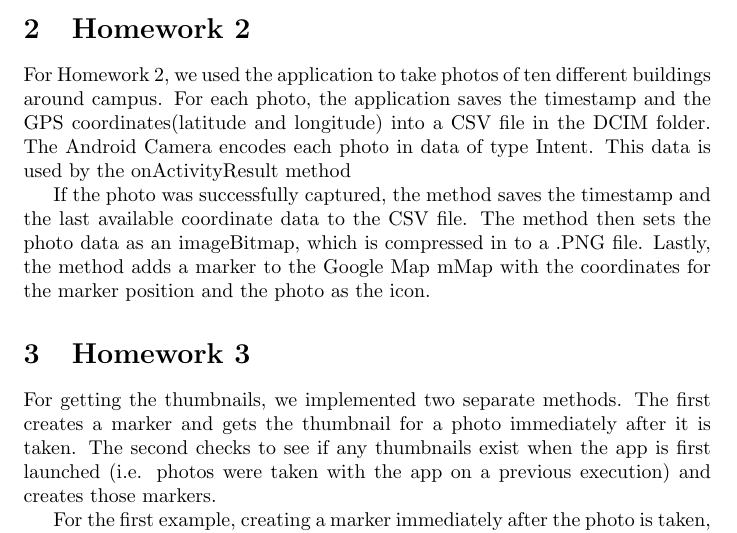
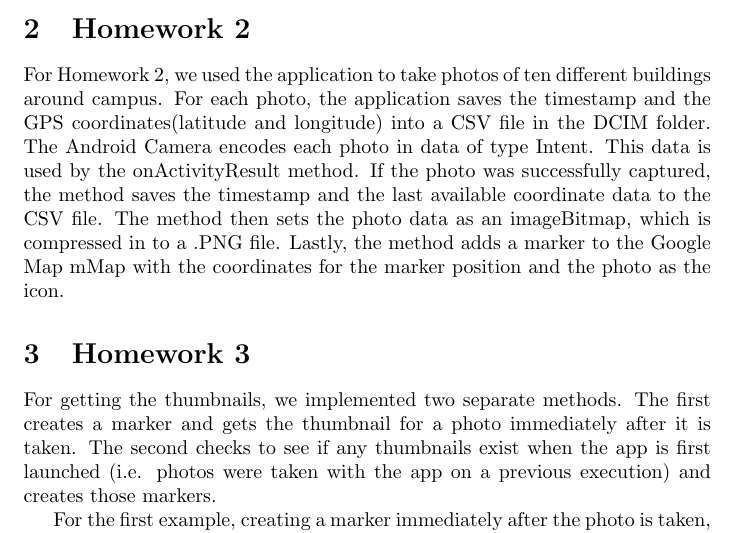
Before and after one commit to mwswartwout/gps_photo_maps, a LaTeX document (projectReport.tex): part of page 2 of 2, cut so that both start at the same text. Compiled offline with pdfLaTeX.

Commit message:
Project Report writeup for the homework 2 section. Updated HW 2

```diff
--- a/projectReport.tex
+++ b/projectReport.tex
@@ -22,9 +22,7 @@ MediaStore.ACTION\_IMAGE\_CAPTURE is a standard intent action, which can be used
 However, to get the thumbnails and display them on the map, we can’t use putExtra() because once the image is saved by using putExtra(),  then in onActivityResult(…) function data.getExtras() will return null. So we need other approach to save the thumbnail.
 
 \section{Homework 2}
-For Homework 2, we used the application to take photos of ten different buildings around campus. For each photo, the application saves the timestamp and the GPS coordinates(latitude and longitude) into a CSV file in the DCIM folder. The Android Camera encodes each photo in data of type Intent. This data is used by the onActivityResult method
-
-If the photo was successfully captured, the method saves the timestamp and the last available coordinate data to the CSV file. The method then sets the photo data as an imageBitmap, which is compressed in to a .PNG file. Lastly, the method adds a marker to the Google Map mMap with the coordinates for the marker position and the photo as the icon.
+For Homework 2, we used the application to take photos of ten different buildings around campus. For each photo, the application saves the timestamp and the GPS coordinates(latitude and longitude) into a CSV file in the DCIM folder. The Android Camera encodes each photo in data of type Intent. This data is used by the onActivityResult method. If the photo was successfully captured, the method saves the timestamp and the last available coordinate data to the CSV file. The method then sets the photo data as an imageBitmap, which is compressed in to a .PNG file. Lastly, the method adds a marker to the Google Map mMap with the coordinates for the marker position and the photo as the icon.
 \section{Homework 3}
 For getting the thumbnails, we implemented two separate methods. The first creates a marker and gets the thumbnail for a photo immediately after it is taken. The second checks to see if any thumbnails exist when the app is first launched (i.e. photos were taken with the app on a previous execution) and creates those markers.
 
```
